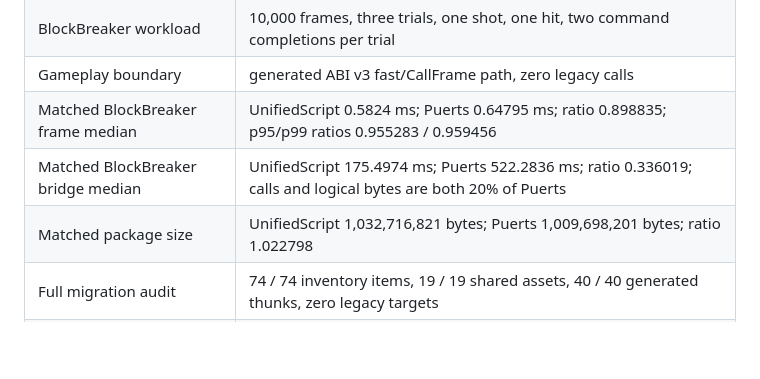
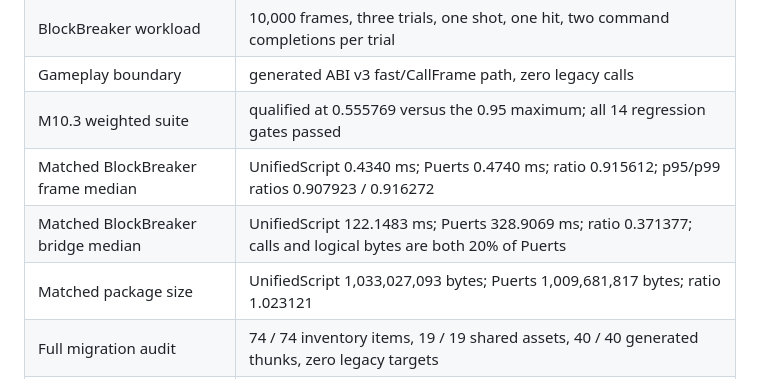
Before and after one commit to whisper3zzz/FinareScript, a Markdown page: docs/ROADMAP.md, the part around one of its changes. Drawn GitHub-style; blank space fills up the shorter version.

```diff
--- a/docs/ROADMAP.md
+++ b/docs/ROADMAP.md
@@ -71,9 +71,10 @@ machine-local unless an artifact explicitly says otherwise.
 | Representative workload suite | 54 / 54 scheduled captures; nine workloads, three trials, two runtimes, matched machine/build identity, alternating runtime order |
 | BlockBreaker workload | 10,000 frames, three trials, one shot, one hit, two command completions per trial |
 | Gameplay boundary | generated ABI v3 fast/CallFrame path, zero legacy calls |
-| Matched BlockBreaker frame median | UnifiedScript 0.5824 ms; Puerts 0.64795 ms; ratio 0.898835; p95/p99 ratios 0.955283 / 0.959456 |
-| Matched BlockBreaker bridge median | UnifiedScript 175.4974 ms; Puerts 522.2836 ms; ratio 0.336019; calls and logical bytes are both 20% of Puerts |
-| Matched package size | UnifiedScript 1,032,716,821 bytes; Puerts 1,009,698,201 bytes; ratio 1.022798 |
+| M10.3 weighted suite | qualified at 0.555769 versus the 0.95 maximum; all 14 regression gates passed |
+| Matched BlockBreaker frame median | UnifiedScript 0.4340 ms; Puerts 0.4740 ms; ratio 0.915612; p95/p99 ratios 0.907923 / 0.916272 |
+| Matched BlockBreaker bridge median | UnifiedScript 122.1483 ms; Puerts 328.9069 ms; ratio 0.371377; calls and logical bytes are both 20% of Puerts |
+| Matched package size | UnifiedScript 1,033,027,093 bytes; Puerts 1,009,681,817 bytes; ratio 1.023121 |
 | Full migration audit | 74 / 74 inventory items, 19 / 19 shared assets, 40 / 40 generated thunks, zero legacy targets |
 | Deliverable smoke | 300 frames, one shot, one hit, two command completions, 3,631 fast/CallFrame calls, zero legacy calls |
 | Deliverable report | `artifacts/demo/blockbreaker-20260827-165719/demo-delivery.json` |
```
Also changed, not shown: other parts of docs/ROADMAP.md (+37 -22 lines), docs/PERFORMANCE_WORKLOAD_SUITE.md (+10 -8 lines), docs/UNREAL_PERFORMANCE.md (+13 -12 lines).
